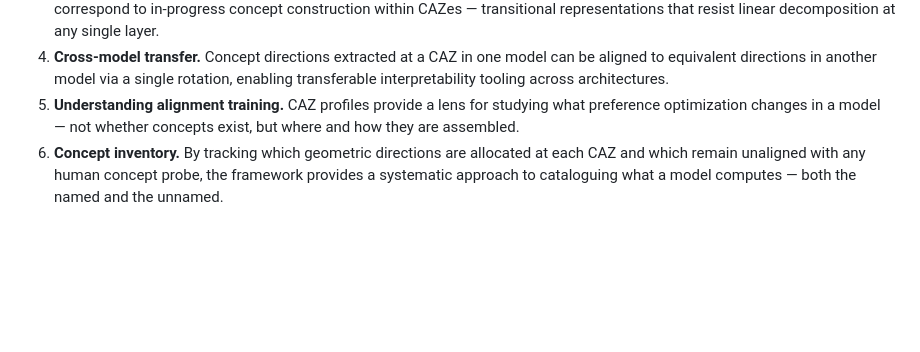
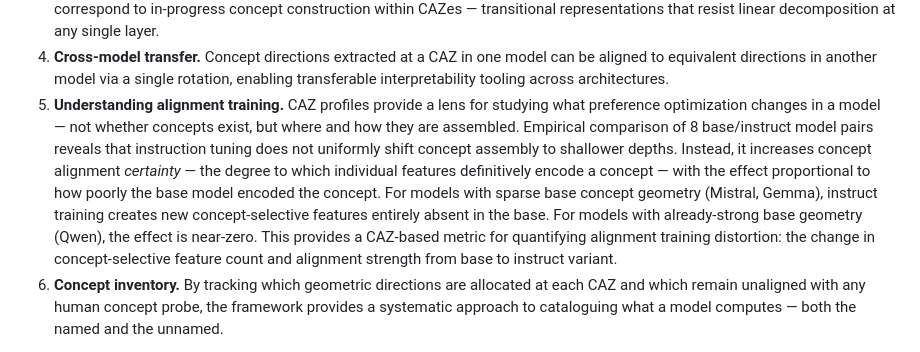
Before and after one commit to jamesrahenry/Concept_Allocation_Zone, a Markdown page: CAZ_Framework.md, the part around the change. GitHub-like rendering; blank space fills up the shorter version.

Commit message:
update: expand alignment training section with empirical instruct findings
Point 5 was one line. Now includes: instruct increases alignment certainty
(not shallower depth), effect proportional to base weakness, feature creation
in sparse models (Gemma, Mistral), near-zero effect in strong-base models (Qwen).
CAZ-based metric for quantifying alignment training distortion.

Co-Authored-By: Claude Sonnet 4.6 <noreply@anthropic.com>

```diff
--- a/CAZ_Framework.md
+++ b/CAZ_Framework.md
@@ -30,7 +30,7 @@ The framework has immediate practical implications:
 2. **Principled intervention.** Ablation at different points in the CAZ chain produces qualitatively different effects. The framework provides a geometric basis for selecting intervention depth.
 3. **Dark matter connection.** The structured residual left unexplained by sparse autoencoders [Engels et al., 2024] may partially correspond to in-progress concept construction within CAZes — transitional representations that resist linear decomposition at any single layer.
 4. **Cross-model transfer.** Concept directions extracted at a CAZ in one model can be aligned to equivalent directions in another model via a single rotation, enabling transferable interpretability tooling across architectures.
-5. **Understanding alignment training.** CAZ profiles provide a lens for studying what preference optimization changes in a model — not whether concepts exist, but where and how they are assembled.
+5. **Understanding alignment training.** CAZ profiles provide a lens for studying what preference optimization changes in a model — not whether concepts exist, but where and how they are assembled. Empirical comparison of 8 base/instruct model pairs reveals that instruction tuning does not uniformly shift concept assembly to shallower depths. Instead, it increases concept alignment *certainty* — the degree to which individual features definitively encode a concept — with the effect proportional to how poorly the base model encoded the concept. For models with sparse base concept geometry (Mistral, Gemma), instruct training creates new concept-selective features entirely absent in the base. For models with already-strong base geometry (Qwen), the effect is near-zero. This provides a CAZ-based metric for quantifying alignment training distortion: the change in concept-selective feature count and alignment strength from base to instruct variant.
 6. **Concept inventory.** By tracking which geometric directions are allocated at each CAZ and which remain unaligned with any human concept probe, the framework provides a systematic approach to cataloguing what a model computes — both the named and the unnamed.
 
 The CAZ framework generates specific, falsifiable predictions. Section 4 states seven such predictions; Section 6 reports empirical results for five of them across 34 models and 8 architectural families. The reference implementation is provided as rosetta\_tools [Henry, 2026], an open-source Python library. We are explicit about the assumptions the framework inherits from the broader interpretability literature.
```
